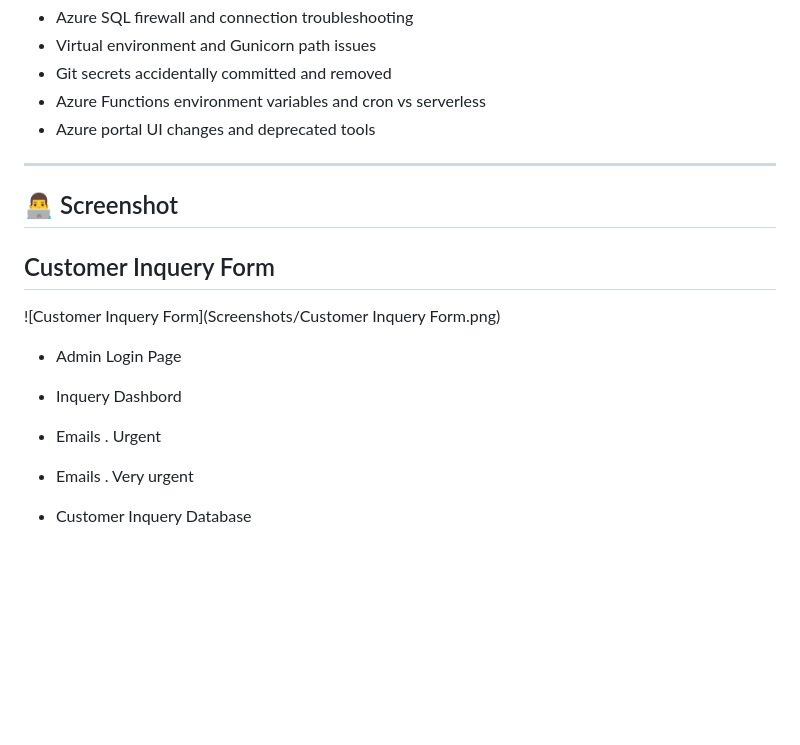
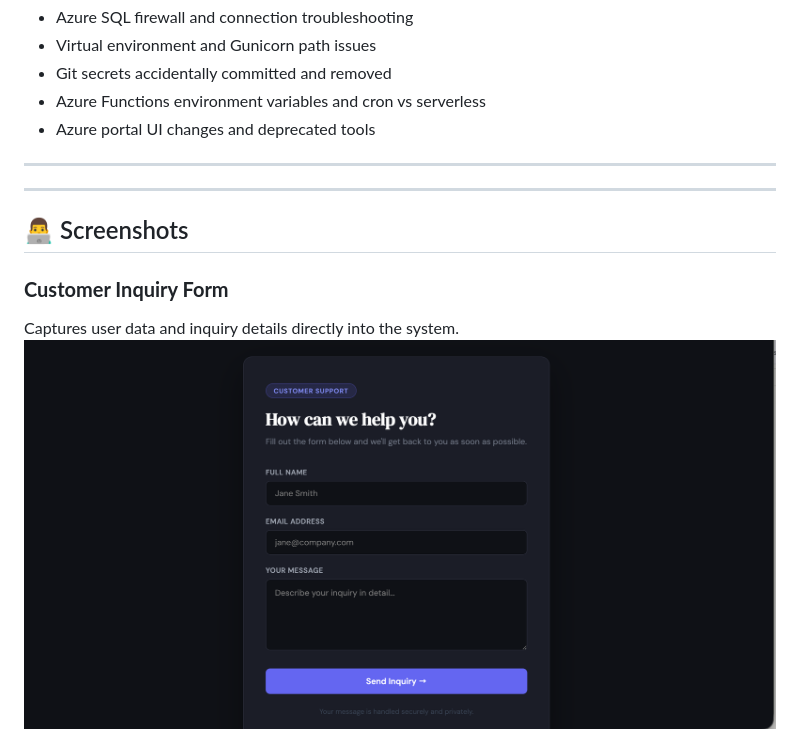
Before and after one commit to chandoopas/customer-inquiry-manager, a Markdown page: README.md, the part around one of its changes. Drawn GitHub-style; blank space fills up the shorter version.

Commit message:
Updating Readme file 2

```diff
--- a/README.md
+++ b/README.md
@@ -260,14 +260,11 @@ See [LESSONS_LEARNED.md](LESSONS_LEARNED.md) for a full log of 15+ real errors e
 
 ---
 
-## 👨‍💻 Screenshot
-## Customer Inquery Form
-![Customer Inquery Form](Screenshots/Customer Inquery Form.png)
+---
 
-- Admin Login Page
+## 👨‍💻 Screenshots
 
-- Inquery Dashbord
-- Emails . Urgent
-- Emails . Very urgent
-- Customer Inquery Database
+### **Customer Inquiry Form**
+Captures user data and inquiry details directly into the system.
+![Customer Inquery Form](Screenshots/Customer%20Inquery%20Form.png)
 
```
Also changed, not shown: other parts of README.md (+37 -0 lines).
